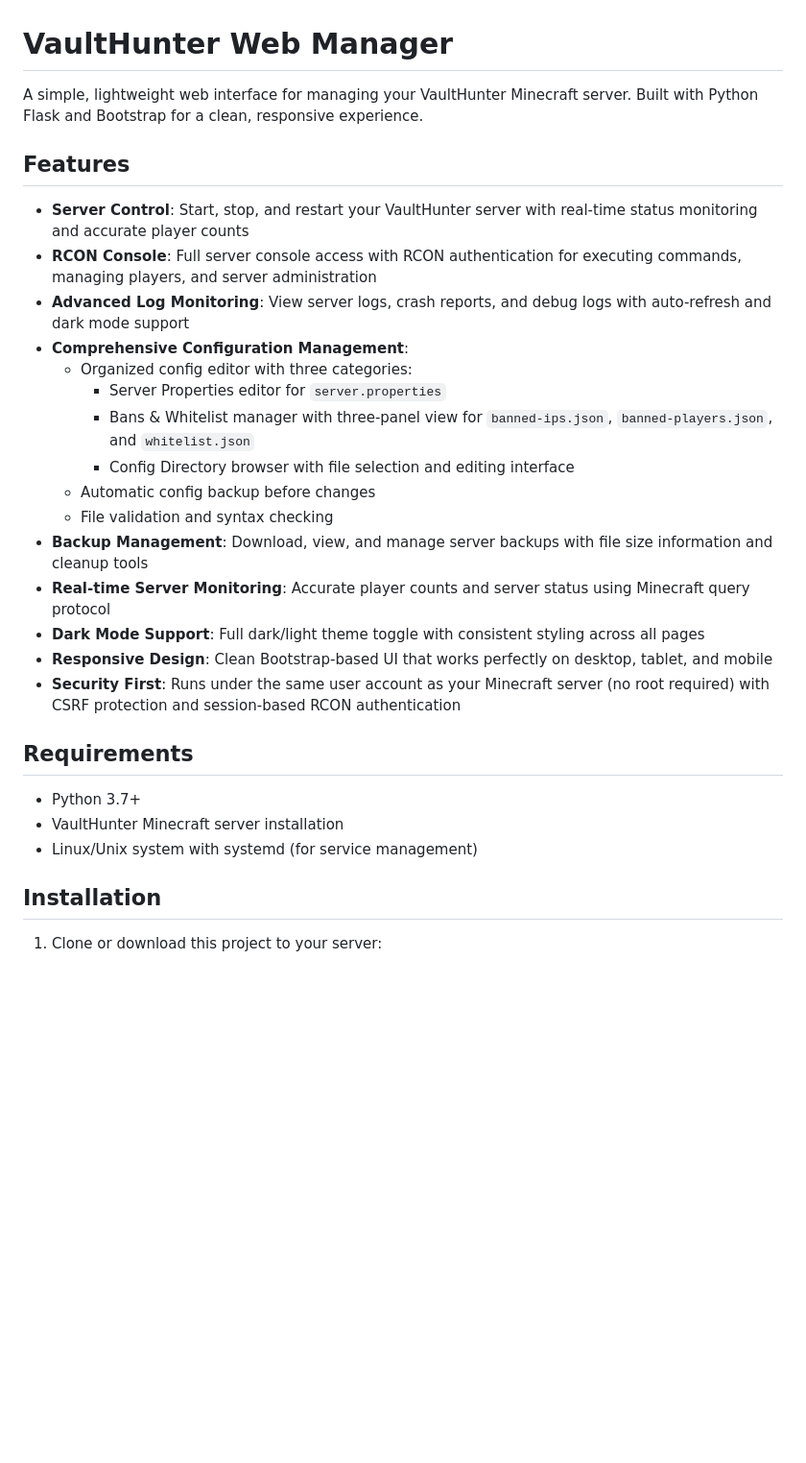
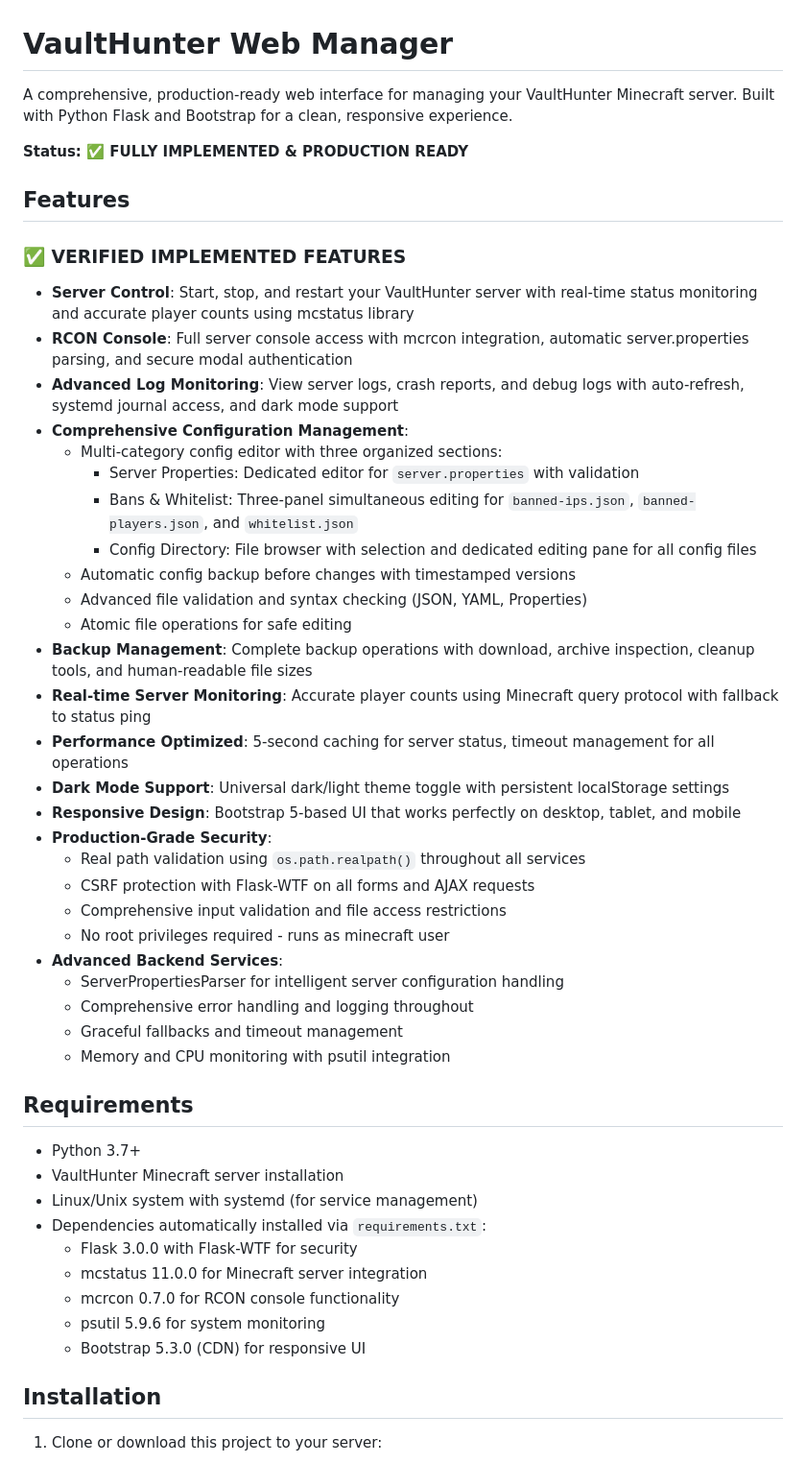
Before and after one commit to Hr46ph/vaulthunters_web_manager, a Markdown page: README.md, the part around one of its changes. Shown at 96% size. GitHub-like rendering; blank space fills up the shorter version.

```diff
--- a/README.md
+++ b/README.md
@@ -1,30 +1,51 @@
 # VaultHunter Web Manager
 
-A simple, lightweight web interface for managing your VaultHunter Minecraft server. Built with Python Flask and Bootstrap for a clean, responsive experience.
+A comprehensive, production-ready web interface for managing your VaultHunter Minecraft server. Built with Python Flask and Bootstrap for a clean, responsive experience.
+
+**Status: ✅ FULLY IMPLEMENTED & PRODUCTION READY**
 
 ## Features
 
-- **Server Control**: Start, stop, and restart your VaultHunter server with real-time status monitoring and accurate player counts
-- **RCON Console**: Full server console access with RCON authentication for executing commands, managing players, and server administration
-- **Advanced Log Monitoring**: View server logs, crash reports, and debug logs with auto-refresh and dark mode support
+### ✅ **VERIFIED IMPLEMENTED FEATURES**
+
+- **Server Control**: Start, stop, and restart your VaultHunter server with real-time status monitoring and accurate player counts using mcstatus library
+- **RCON Console**: Full server console access with mcrcon integration, automatic server.properties parsing, and secure modal authentication
+- **Advanced Log Monitoring**: View server logs, crash reports, and debug logs with auto-refresh, systemd journal access, and dark mode support
 - **Comprehensive Configuration Management**:
-  - Organized config editor with three categories:
-    - Server Properties editor for `server.properties`
-    - Bans & Whitelist manager with three-panel view for `banned-ips.json`, `banned-players.json`, and `whitelist.json`
-    - Config Directory browser with file selection and editing interface
-  - Automatic config backup before changes
-  - File validation and syntax checking
-- **Backup Management**: Download, view, and manage server backups with file size information and cleanup tools
-- **Real-time Server Monitoring**: Accurate player counts and server status using Minecraft query protocol
-- **Dark Mode Support**: Full dark/light theme toggle with consistent styling across all pages
-- **Responsive Design**: Clean Bootstrap-based UI that works perfectly on desktop, tablet, and mobile
-- **Security First**: Runs under the same user account as your Minecraft server (no root required) with CSRF protection and session-based RCON authentication
+  - Multi-category config editor with three organized sections:
+    - Server Properties: Dedicated editor for `server.properties` with validation
+    - Bans & Whitelist: Three-panel simultaneous editing for `banned-ips.json`, `banned-players.json`, and `whitelist.json`
+    - Config Directory: File browser with selection and dedicated editing pane for all config files
+  - Automatic config backup before changes with timestamped versions
+  - Advanced file validation and syntax checking (JSON, YAML, Properties)
+  - Atomic file operations for safe editing
+- **Backup Management**: Complete backup operations with download, archive inspection, cleanup tools, and human-readable file sizes
+- **Real-time Server Monitoring**: Accurate player counts using Minecraft query protocol with fallback to status ping
+- **Performance Optimized**: 5-second caching for server status, timeout management for all operations
+- **Dark Mode Support**: Universal dark/light theme toggle with persistent localStorage settings
+- **Responsive Design**: Bootstrap 5-based UI that works perfectly on desktop, tablet, and mobile
+- **Production-Grade Security**:
+  - Real path validation using `os.path.realpath()` throughout all services
+  - CSRF protection with Flask-WTF on all forms and AJAX requests
+  - Comprehensive input validation and file access restrictions
+  - No root privileges required - runs as minecraft user
+- **Advanced Backend Services**:
+  - ServerPropertiesParser for intelligent server configuration handling
+  - Comprehensive error handling and logging throughout
+  - Graceful fallbacks and timeout management
+  - Memory and CPU monitoring with psutil integration
 
 ## Requirements
 
 - Python 3.7+
 - VaultHunter Minecraft server installation
 - Linux/Unix system with systemd (for service management)
+- Dependencies automatically installed via `requirements.txt`:
+  - Flask 3.0.0 with Flask-WTF for security
+  - mcstatus 11.0.0 for Minecraft server integration
+  - mcrcon 0.7.0 for RCON console functionality
+  - psutil 5.9.6 for system monitoring
+  - Bootstrap 5.3.0 (CDN) for responsive UI
 
 ## Installation
 
```
Also changed, not shown: other parts of README.md (+44 -32 lines), CLAUDE.md (+10 -6 lines), IMPLEMENTATION_PLAN.md (+64 -22 lines).
